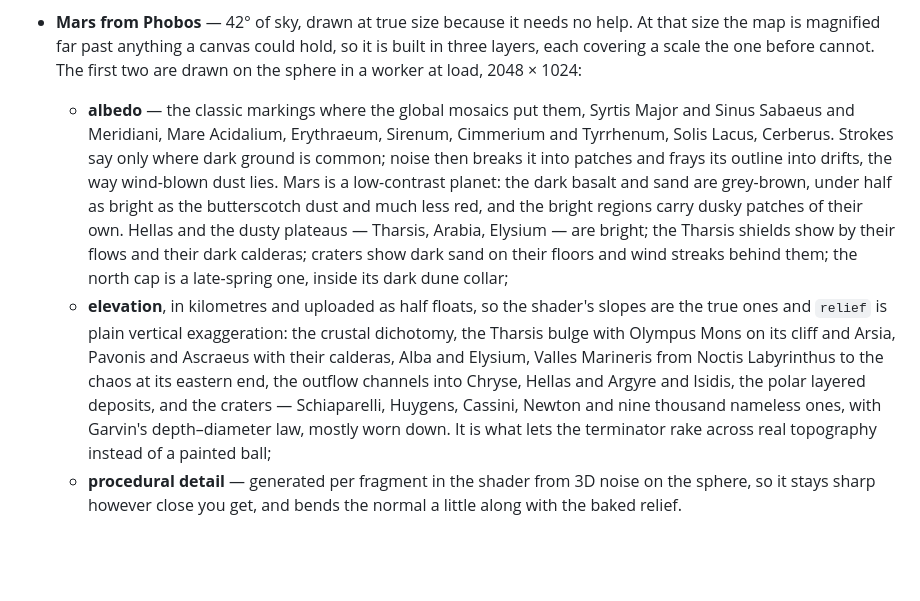
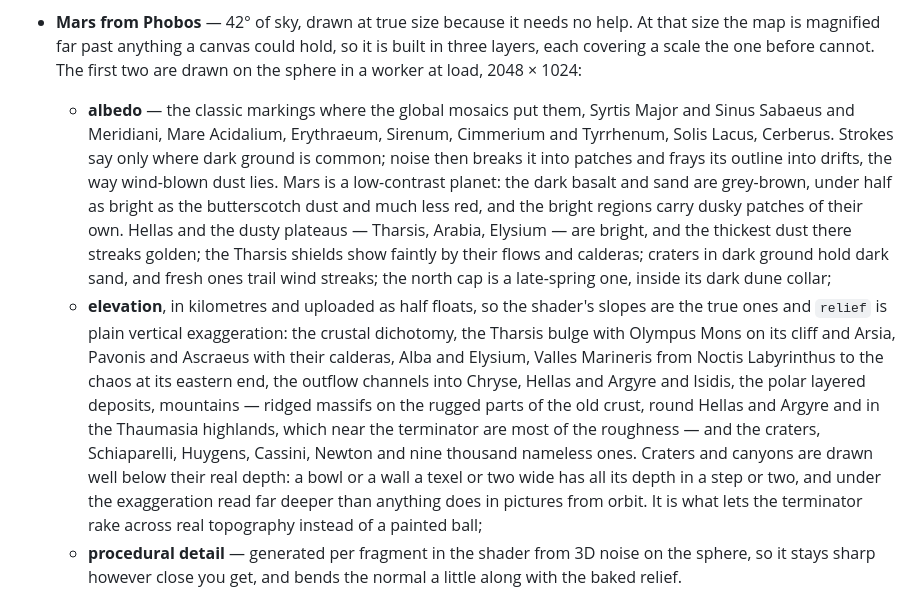
Before and after one commit to fwilhe2/lunar-walk, a Markdown page: README.md, the part around the change. Drawn GitHub-style; blank space fills up the shorter version.

Commit message:
README: Mars's mountains, shallow craters, golden dust

```diff
--- a/README.md
+++ b/README.md
@@ -184,8 +184,8 @@ Every companion body is stated at an angular size, so they are comparable to eac
 - **Venus and Earth from Mercury** — both near opposition, full and as near as they come: Venus 50 arcseconds across and Earth 29, so both are points, drawn a little over life size only so they survive being rasterised, like Deimos from Mars. Their brightness per unit of disc is the physical one — sunlight at 0.72 and 1 AU, a third and a seventh of Mercury's, on albedos of 0.75 and 0.3 — which makes Venus the brighter star. Earth is where the rover's dish points.
 - **Earth from the Moon** — 1.9° across, and drawn at that: a small bright marble, four times the width our Moon is from Earth; the long lens (`Z`) brings it close. (It was drawn at 4.8° until there was a lens.) Coastlines start as coarse lon/lat polygons and are resampled through a fractal displacement field, which turns straight edges into ragged, self-similar coasts, then coloured per-pixel: ice caps, boreal forest, the two desert belts at ±25°, a narrow continental shelf. The clouds come from the general circulation — a convective band at the ITCZ, the dry subtropical highs either side of it, the stormy midlatitudes with their comma-shaped cyclones, the Southern Ocean under an almost unbroken deck — about two thirds of the planet covered, which is what makes Earth from space mostly white and blue. A custom shader does the rest: a soft terminator, specular glint off ocean and only off ocean, city lights on the night side dimmed under cloud, and a Rayleigh veil over the whole day side — the reason the oceans look blue and not black — thickening to a glowing rim at the limb.
 - **Mars from Phobos** — 42° of sky, drawn at true size because it needs no help. At that size the map is magnified far past anything a canvas could hold, so it is built in three layers, each covering a scale the one before cannot. The first two are drawn on the sphere in a worker at load, 2048 × 1024:
-  - **albedo** — the classic markings where the global mosaics put them, Syrtis Major and Sinus Sabaeus and Meridiani, Mare Acidalium, Erythraeum, Sirenum, Cimmerium and Tyrrhenum, Solis Lacus, Cerberus. Strokes say only where dark ground is common; noise then breaks it into patches and frays its outline into drifts, the way wind-blown dust lies. Mars is a low-contrast planet: the dark basalt and sand are grey-brown, under half as bright as the butterscotch dust and much less red, and the bright regions carry dusky patches of their own. Hellas and the dusty plateaus — Tharsis, Arabia, Elysium — are bright; the Tharsis shields show by their flows and their dark calderas; craters show dark sand on their floors and wind streaks behind them; the north cap is a late-spring one, inside its dark dune collar;
-  - **elevation**, in kilometres and uploaded as half floats, so the shader's slopes are the true ones and `relief` is plain vertical exaggeration: the crustal dichotomy, the Tharsis bulge with Olympus Mons on its cliff and Arsia, Pavonis and Ascraeus with their calderas, Alba and Elysium, Valles Marineris from Noctis Labyrinthus to the chaos at its eastern end, the outflow channels into Chryse, Hellas and Argyre and Isidis, the polar layered deposits, and the craters — Schiaparelli, Huygens, Cassini, Newton and nine thousand nameless ones, with Garvin's depth–diameter law, mostly worn down. It is what lets the terminator rake across real topography instead of a painted ball;
+  - **albedo** — the classic markings where the global mosaics put them, Syrtis Major and Sinus Sabaeus and Meridiani, Mare Acidalium, Erythraeum, Sirenum, Cimmerium and Tyrrhenum, Solis Lacus, Cerberus. Strokes say only where dark ground is common; noise then breaks it into patches and frays its outline into drifts, the way wind-blown dust lies. Mars is a low-contrast planet: the dark basalt and sand are grey-brown, under half as bright as the butterscotch dust and much less red, and the bright regions carry dusky patches of their own. Hellas and the dusty plateaus — Tharsis, Arabia, Elysium — are bright, and the thickest dust there streaks golden; the Tharsis shields show faintly by their flows and calderas; craters in dark ground hold dark sand, and fresh ones trail wind streaks; the north cap is a late-spring one, inside its dark dune collar;
+  - **elevation**, in kilometres and uploaded as half floats, so the shader's slopes are the true ones and `relief` is plain vertical exaggeration: the crustal dichotomy, the Tharsis bulge with Olympus Mons on its cliff and Arsia, Pavonis and Ascraeus with their calderas, Alba and Elysium, Valles Marineris from Noctis Labyrinthus to the chaos at its eastern end, the outflow channels into Chryse, Hellas and Argyre and Isidis, the polar layered deposits, mountains — ridged massifs on the rugged parts of the old crust, round Hellas and Argyre and in the Thaumasia highlands, which near the terminator are most of the roughness — and the craters, Schiaparelli, Huygens, Cassini, Newton and nine thousand nameless ones. Craters and canyons are drawn well below their real depth: a bowl or a wall a texel or two wide has all its depth in a step or two, and under the exaggeration read far deeper than anything does in pictures from orbit. It is what lets the terminator rake across real topography instead of a painted ball;
   - **procedural detail** — generated per fragment in the shader from 3D noise on the sphere, so it stays sharp however close you get, and bends the normal a little along with the baked relief.
 
   Phobos and Deimos orbit within a few degrees of Mars's equator, so Mars is seen equator-on, both poles on the limb.
```
